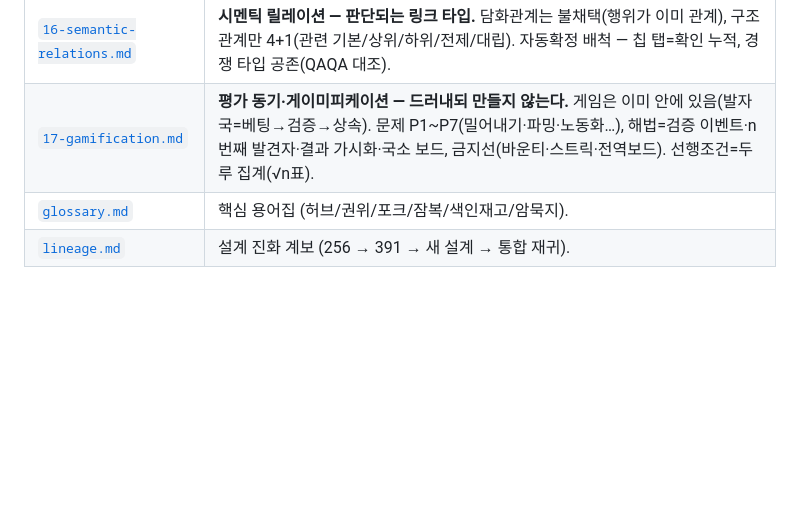
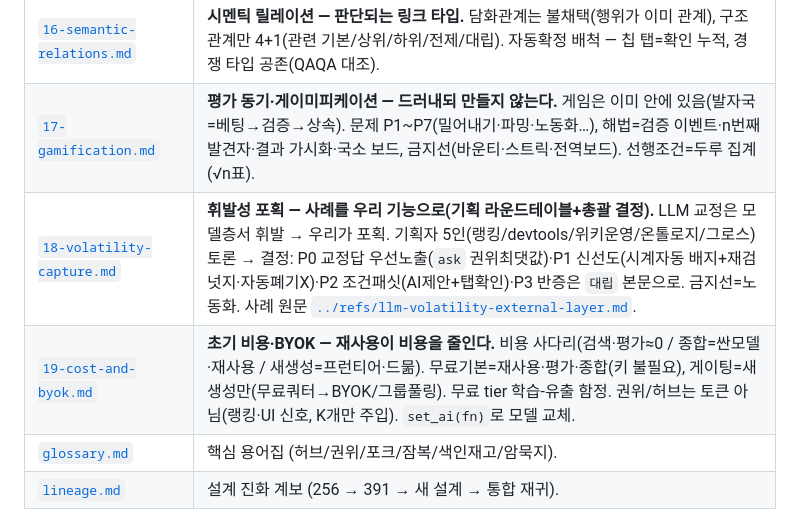
Before and after one commit to wilcoco/CAMS-KnowledgeNet, a Markdown page: docs/design/README.md, the part around the change. Drawn GitHub-style; blank space fills up the shorter version.

Commit message:
설계 README 색인 — 노트18·19 추가

```diff
--- a/docs/design/README.md
+++ b/docs/design/README.md
@@ -26,6 +26,8 @@
 | [`15-alignment.md`](15-alignment.md) | **정렬: 재사용 위에 사람(수렴점).** 가장 싼 답(재사용)을 사람이 키우고(기여)·가려내고(판단)·견준다(대안). 비용 사다리(재사용<생성)+사람 4겹(AI 0)·네 겹 이미 구현. D1 효율(검증·상품화)/D2 참여(해자)/D3 집단(emergent). 점화=소그룹. |
 | [`16-semantic-relations.md`](16-semantic-relations.md) | **시멘틱 릴레이션 — 판단되는 링크 타입.** 담화관계는 불채택(행위가 이미 관계), 구조관계만 4+1(관련 기본/상위/하위/전제/대립). 자동확정 배척 — 칩 탭=확인 누적, 경쟁 타입 공존(QAQA 대조). |
 | [`17-gamification.md`](17-gamification.md) | **평가 동기·게이미피케이션 — 드러내되 만들지 않는다.** 게임은 이미 안에 있음(발자국=베팅→검증→상속). 문제 P1~P7(밀어내기·파밍·노동화…), 해법=검증 이벤트·n번째 발견자·결과 가시화·국소 보드, 금지선(바운티·스트릭·전역보드). 선행조건=두루 집계(√n표). |
+| [`18-volatility-capture.md`](18-volatility-capture.md) | **휘발성 포획 — 사례를 우리 기능으로(기획 라운드테이블+총괄 결정).** LLM 교정은 모델층서 휘발 → 우리가 포획. 기획자 5인(랭킹/devtools/위키운영/온톨로지/그로스) 토론 → 결정: P0 교정답 우선노출(`ask` 권위최댓값)·P1 신선도(시계자동 배지+재검넛지·자동폐기X)·P2 조건패싯(AI제안+탭확인)·P3 반증은 `대립` 본문으로. 금지선=노동화. 사례 원문 [`../refs/llm-volatility-external-layer.md`](../refs/llm-volatility-external-layer.md). |
+| [`19-cost-and-byok.md`](19-cost-and-byok.md) | **초기 비용·BYOK — 재사용이 비용을 줄인다.** 비용 사다리(검색·평가≈0 / 종합=싼모델·재사용 / 새생성=프런티어·드묾). 무료기본=재사용·평가·종합(키 불필요), 게이팅=새 생성만(무료쿼터→BYOK/그룹풀링). 무료 tier 학습-유출 함정. 권위/허브는 토큰 아님(랭킹·UI 신호, K개만 주입). `set_ai(fn)`로 모델 교체. |
 | [`glossary.md`](glossary.md) | 핵심 용어집 (허브/권위/포크/잠복/색인재고/암묵지). |
 | [`lineage.md`](lineage.md) | 설계 진화 계보 (256 → 391 → 새 설계 → 통합 재귀). |
 
```
